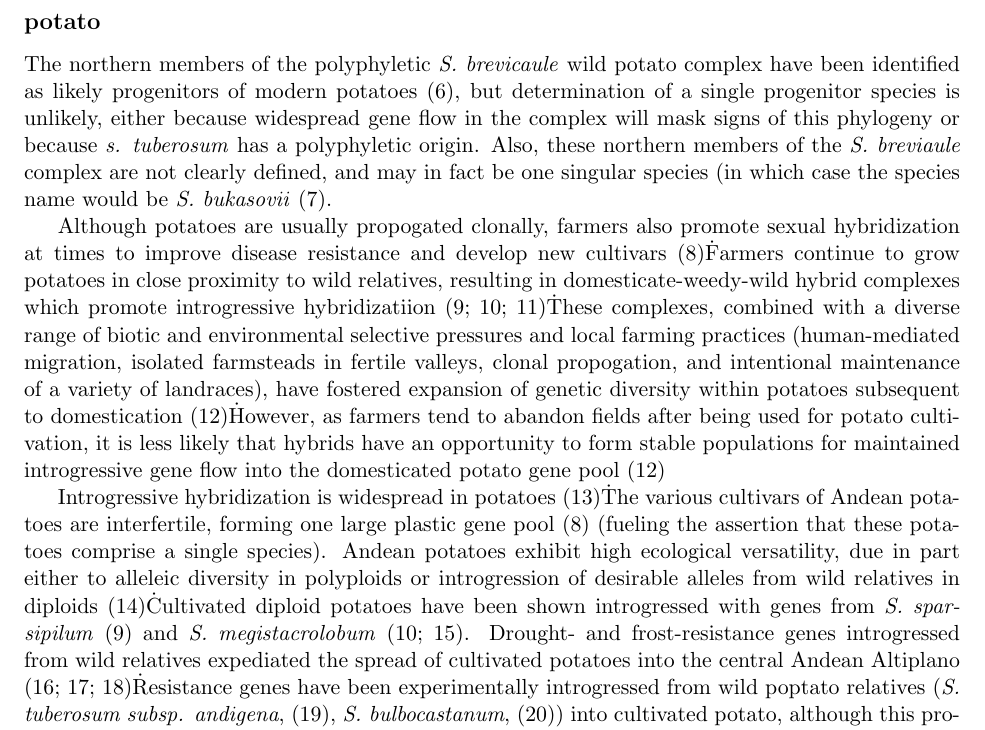
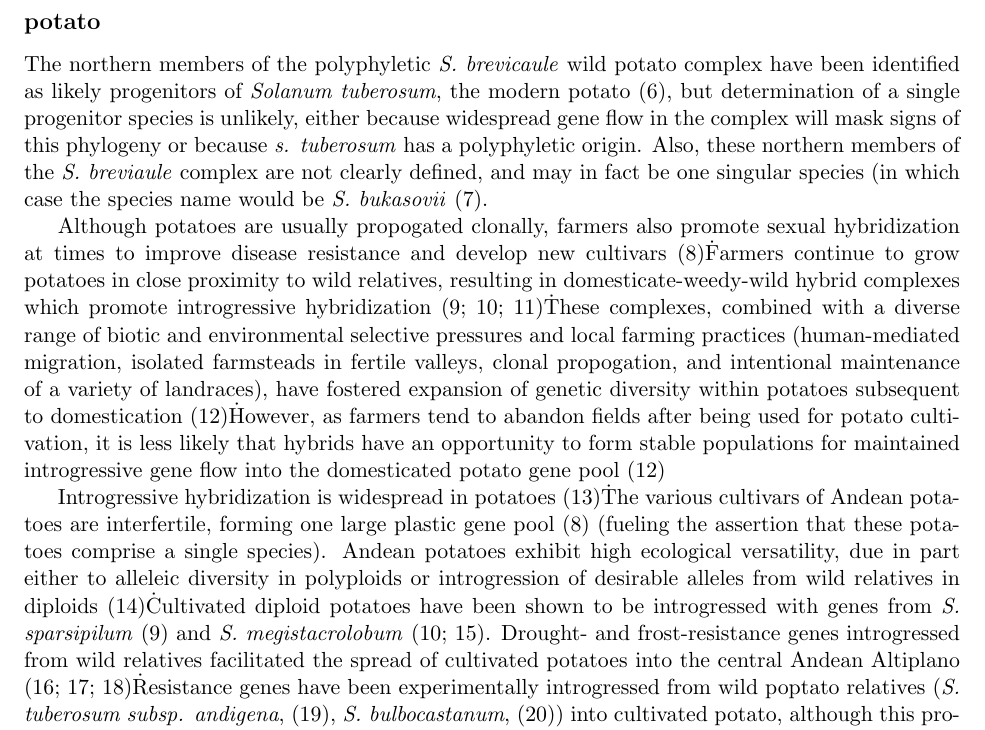
Before and after one commit to HuffordLab/Crop_Adaptation_Gene_Flow, a LaTeX document (Crop_adaptation_gene_flow_gj_outline_shortened.tex): part of page 2 of 12, cut so that both start at the same text. Compiled offline with pdfLaTeX.

Commit message:
Update Crop_adaptation_gene_flow_gj_outline_shortened.tex

```diff
--- a/Crop_adaptation_gene_flow_gj_outline_shortened.tex
+++ b/Crop_adaptation_gene_flow_gj_outline_shortened.tex
@@ -43,19 +43,19 @@ Growth chamber experiments with maize populations with introgression from \emph{
 
 \subsection*{potato}
 
-The northern members of the polyphyletic \emph{S. brevicaule} wild potato complex have been identified as likely progenitors of modern potatoes \cite{correll1962potato}, but determination of a single progenitor species is unlikely, either because widespread gene flow in the complex will mask signs of this phylogeny or because \emph{s. tuberosum} has a polyphyletic origin.
+The northern members of the polyphyletic \emph{S. brevicaule} wild potato complex have been identified as likely progenitors of \emph{Solanum tuberosum}, the modern potato \cite{correll1962potato}, but determination of a single progenitor species is unlikely, either because widespread gene flow in the complex will mask signs of this phylogeny or because \emph{s. tuberosum} has a polyphyletic origin.
 Also, these northern members of the \emph{S. breviaule} complex are not clearly defined, and may in fact be one singular species (in which case the species name would be \emph{S. bukasovii} \cite{spooner2005single}.
 
 Although potatoes are usually propogated clonally, farmers also promote sexual hybridization at times to improve disease resistance and develop new cultivars \cite{quiros1992increase}\.
-Farmers continue to grow potatoes in close proximity to wild relatives, resulting in domesticate-weedy-wild hybrid complexes which promote introgressive hybridizatiion \cite{rabinowitz1990high, johns1987relationships, linder1987diversity}\.
+Farmers continue to grow potatoes in close proximity to wild relatives, resulting in domesticate-weedy-wild hybrid complexes which promote introgressive hybridization \cite{rabinowitz1990high, johns1987relationships, linder1987diversity}\.
 These complexes, combined with a diverse range of biotic and environmental selective pressures and local farming practices (human-mediated migration, isolated farmsteads in fertile valleys, clonal propogation, and intentional maintenance of a variety of landraces), have fostered expansion of genetic diversity within potatoes subsequent to domestication \cite{brush1995potato}\.
 However, as farmers tend to abandon fields after being used for potato cultivation, it is less likely that hybrids have an opportunity to form stable populations for maintained introgressive gene flow into the domesticated potato gene pool \cite{brush1995potato}\.
 
 Introgressive hybridization is widespread in potatoes \cite{grun1990evolution}\.
 The various cultivars of Andean potatoes are interfertile, forming one large plastic gene pool \cite{quiros1992increase}\ (fueling the assertion that these potatoes comprise a single species).
 Andean potatoes exhibit high ecological versatility, due in part either to alleleic diversity in polyploids or introgression of desirable alleles from wild relatives in diploids \cite{zimmerer1998ecogeography}\.
-Cultivated diploid potatoes have been shown introgressed with genes from \emph{S. sparsipilum} \cite{rabinowitz1990high}\ and \emph{S. megistacrolobum} \cite{johns1987relationships, huaman1980solanum}.
-Drought- and frost-resistance genes introgressed from wild relatives expediated the spread of cultivated potatoes into the central Andean Altiplano \cite{johns1986ongoing, hawkes1962origin, schmiediche1980breeding}\.
+Cultivated diploid potatoes have been shown to be introgressed with genes from \emph{S. sparsipilum} \cite{rabinowitz1990high}\ and \emph{S. megistacrolobum} \cite{johns1987relationships, huaman1980solanum}.
+Drought- and frost-resistance genes introgressed from wild relatives facilitated the spread of cultivated potatoes into the central Andean Altiplano \cite{johns1986ongoing, hawkes1962origin, schmiediche1980breeding}\.
 Resistance genes have been experimentally introgressed from wild poptato relatives (\emph{S. tuberosum subsp. andigena}, \cite{van1999tight}, \emph{S. bulbocastanum}, \cite{van2003ancient}) into cultivated potato, although this process is hindered by compatability issues including ploidy levels and Endosperm Balance Number \cite{johnston1980significance}.
 
 
```
